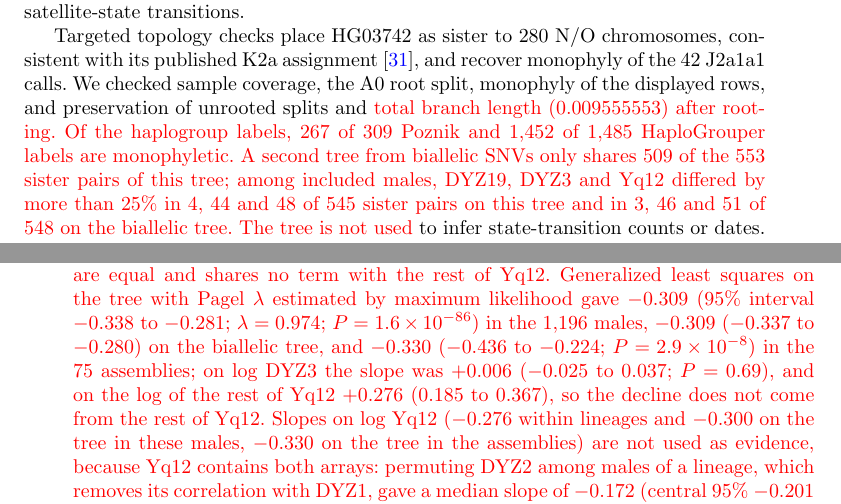
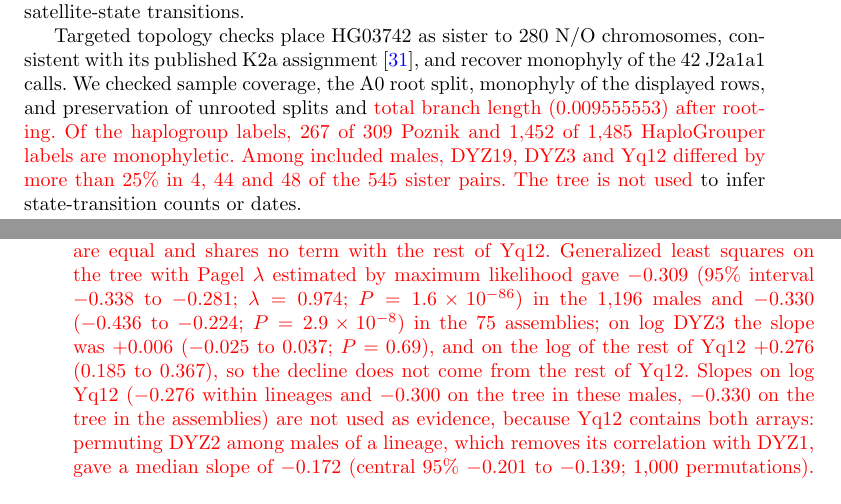
Before and after one commit to AndreaGuarracino/yruler-paper, a LaTeX paper (manuscript/main.tex, which reads manuscript/online-methods.tex): two parts of pages 21 and 30 of 53, joined at a grey line, cut so that both start at the same text. Compiled offline with pdfLaTeX.

Commit message:
One Y tree in the manuscript

```diff
--- a/manuscript/online-methods.tex
+++ b/manuscript/online-methods.tex
@@ -129,7 +129,7 @@ Natural Earth 1:110 million land polygons provide the background. Identical repo
 
 We prune this tree to the 1,597 analysed males, adding branch lengths when suppressing unary nodes. Homogeneous clades are collapsed into triangles that preserve their maximum descendant branch-length extent. The 29 displayed groups split O1a, O1b, O2a and O2b and retain J2a1a1a and J2a1a1b separately; all displayed rows are monophyletic at this resolution. J2a1* and NO* denote unresolved source assignments. No topology or sample order is chosen using satellite lengths. Supplementary Fig.~\ref{fig:j-dyz19} retains all 90 J tips; the 42 J2a1a1 individuals form a clade, with J2a1a2 outside it. The display is descriptive and does not estimate the number or timing of satellite-state transitions.
 
-Targeted topology checks place HG03742 as sister to 280 N/O chromosomes, consistent with its published K2a assignment \cite{Poznik2016}, and recover monophyly of the 42 J2a1a1 calls. We checked sample coverage, the A0 root split, monophyly of the displayed rows, and preservation of unrooted splits and \vsette{total branch length (0.009555553) after rooting. Of the haplogroup labels, 267 of 309 Poznik and 1,452 of 1,485 HaploGrouper labels are monophyletic. A second tree from biallelic SNVs only shares 509 of the 553 sister pairs of this tree; among included males, DYZ19, DYZ3 and Yq12 differed by more than 25\% in 4, 44 and 48 of 545 sister pairs on this tree and in 3, 46 and 51 of 548 on the biallelic tree. The tree is not used} to infer state-transition counts or dates.
+Targeted topology checks place HG03742 as sister to 280 N/O chromosomes, consistent with its published K2a assignment \cite{Poznik2016}, and recover monophyly of the 42 J2a1a1 calls. We checked sample coverage, the A0 root split, monophyly of the displayed rows, and preservation of unrooted splits and \vsette{total branch length (0.009555553) after rooting. Of the haplogroup labels, 267 of 309 Poznik and 1,452 of 1,485 HaploGrouper labels are monophyletic. Among included males, DYZ19, DYZ3 and Yq12 differed by more than 25\% in 4, 44 and 48 of the 545 sister pairs. The tree is not used} to infer state-transition counts or dates.
 
 All five measurement columns use the same 1,597 read-based estimates. Reference status is not encoded by point appearance; the 136 males with reference assemblies remain identified in the sample metadata and sensitivity analyses. All four arm-imbalanced and six Yp-depleted profiles are excluded from population summaries\vsette{; the four males with a PAR2 gain leave only the Yq12 and ratio columns}. HG01967 and HG02966 are shown as diamonds only in Yq12 and DYZ19; ordinary points represent their other measurements; text labels identify substantial deviations using the display criteria below. Medians and interquartile ranges are computed independently within each row and target using only individuals included in population summaries. Only the DYZ3--R1b and DYZ19--J2a1a1 backgrounds are highlighted. Assembly spans appear in the assembly supplement and are not pooled with these population estimates.
 
@@ -254,7 +254,7 @@ DYZ1 and DYZ2 estimates across the 1,583 population-summary individuals are corr
 
 The 91 assembly annotations provide a separate composition view: DYZ1 base-pair fractions range from \vsette{45.2\% to 67.7\%}, and the assigned classes plus unannotated sequence partition each annotated span (Supplementary Fig.~\ref{fig:yq12-composition}). Those fractions do not directly establish equal repeat-unit counts. Balanced DYZ1:DYZ2 unit abundance and evolutionary coupling were already reported in the assembly resource \cite{Hallast2026}.
 
-\vsette{Within broad lineages, in 1,196 males without a reference assembly, one per kinship component, the standard deviation of log length was 0.194 for DYZ1 and 0.255 for DYZ2 (ratio 0.762, bootstrap 95\% interval 0.724--0.802; Pitman--Morgan test of equal variances $P=5\times10^{-67}$). The ratio was 0.798 (0.750--0.845) in 382 HGDP males and 0.655 (0.589--0.741) in 136 SGDP males, both PCR-free, with lineages from the first letter of published calls \cite{Hallast2021} (0.788 and 0.669 with the first three characters of the calls), and 0.714 (0.634--0.829) in the unit counts of 75 assemblies \cite{Hallast2026}, without HG01261, whose Yq12 and DYZ2 targets were excluded. CV standard deviations of the log errors (0.033 and 0.039) are too small to produce this difference. The slope of the log ratio on the mean of the two log lengths is zero when the two variances are equal and shares no term with the rest of Yq12. Generalized least squares on the tree with Pagel $\lambda$ estimated by maximum likelihood gave $-0.309$ (95\% interval $-0.338$ to $-0.281$; $\lambda=0.974$; $P=1.6\times10^{-86}$) in the 1,196 males, $-0.309$ ($-0.337$ to $-0.280$) on the biallelic tree, and $-0.330$ ($-0.436$ to $-0.224$; $P=2.9\times10^{-8}$) in the 75 assemblies; on log DYZ3 the slope was $+0.006$ ($-0.025$ to $0.037$; $P=0.69$), and on the log of the rest of Yq12 $+0.276$ ($0.185$ to $0.367$), so the decline does not come from the rest of Yq12. Slopes on log Yq12 ($-0.276$ within lineages and $-0.300$ on the tree in these males, $-0.330$ on the tree in the assemblies) are not used as evidence, because Yq12 contains both arrays: permuting DYZ2 among males of a lineage, which removes its correlation with DYZ1, gave a median slope of $-0.172$ (central 95\% $-0.201$ to $-0.139$; 1,000 permutations). Offspring were no closer to unit balance than parents (offspring closer in 159 of 297 pairs; Wilcoxon $P=0.72$; cross-batch pairs 145 of 273).} The remaining population test is whether supported departures from a declared unit-equivalent balance exceed joint annotation and measurement uncertainty and recur in independent data. It must address batch, cohort and family dependence. The present correlation or a ratio above one is insufficient to claim a novel exception, functional constraint or selection.
+\vsette{Within broad lineages, in 1,196 males without a reference assembly, one per kinship component, the standard deviation of log length was 0.194 for DYZ1 and 0.255 for DYZ2 (ratio 0.762, bootstrap 95\% interval 0.724--0.802; Pitman--Morgan test of equal variances $P=5\times10^{-67}$). The ratio was 0.798 (0.750--0.845) in 382 HGDP males and 0.655 (0.589--0.741) in 136 SGDP males, both PCR-free, with lineages from the first letter of published calls \cite{Hallast2021} (0.788 and 0.669 with the first three characters of the calls), and 0.714 (0.634--0.829) in the unit counts of 75 assemblies \cite{Hallast2026}, without HG01261, whose Yq12 and DYZ2 targets were excluded. CV standard deviations of the log errors (0.033 and 0.039) are too small to produce this difference. The slope of the log ratio on the mean of the two log lengths is zero when the two variances are equal and shares no term with the rest of Yq12. Generalized least squares on the tree with Pagel $\lambda$ estimated by maximum likelihood gave $-0.309$ (95\% interval $-0.338$ to $-0.281$; $\lambda=0.974$; $P=1.6\times10^{-86}$) in the 1,196 males and $-0.330$ ($-0.436$ to $-0.224$; $P=2.9\times10^{-8}$) in the 75 assemblies; on log DYZ3 the slope was $+0.006$ ($-0.025$ to $0.037$; $P=0.69$), and on the log of the rest of Yq12 $+0.276$ ($0.185$ to $0.367$), so the decline does not come from the rest of Yq12. Slopes on log Yq12 ($-0.276$ within lineages and $-0.300$ on the tree in these males, $-0.330$ on the tree in the assemblies) are not used as evidence, because Yq12 contains both arrays: permuting DYZ2 among males of a lineage, which removes its correlation with DYZ1, gave a median slope of $-0.172$ (central 95\% $-0.201$ to $-0.139$; 1,000 permutations). Offspring were no closer to unit balance than parents (offspring closer in 159 of 297 pairs; Wilcoxon $P=0.72$; cross-batch pairs 145 of 273).} The remaining population test is whether supported departures from a declared unit-equivalent balance exceed joint annotation and measurement uncertainty and recur in independent data. It must address batch, cohort and family dependence. The present correlation or a ratio above one is insufficient to claim a novel exception, functional constraint or selection.
 
 \subsubsection{Short DYZ19 arrays in sampled J2a1a1 chromosomes}\label{sec:res-lineages}
 \vsette{A mixture of log DYZ19 lengths supported more than one state (BIC 1,086 for one component, 43.5 for two and $-479$ for three, with means of 65.8, 255.4 and 379.8 kb), and no estimate fell between 83.2 and 161.0 kb.} All 42 sampled J2a1a1 chromosomes had DYZ19 estimates of \vsette{59,169--74,656} bp, whereas the other 44 included J chromosomes spanned \vsette{220,914--305,264} bp. The short-state calls split between J2a1a1a (17 individuals) and J2a1a1b (25). Five parent--offspring pairs carried the short state in both members (HG01672--HG01671, HG01781--HG01780, HG02490--HG02492, HG02733--HG02735 and HG03905--HG03906; 61.3--74.7 kb, differences $-6.8\%$ to $+7.0\%$). Thirty-seven short-state individuals have no reference assembly, and 39 are outside the 115 calibration males. \vsette{Without yruler markers, aligned read density per base in chrY:20,054,500--20,351,000 of GRCh38 over that in chrY:14.5--15.5 Mb was 0.111--0.144 in the J2a1a1 males and 0.645--0.896 in the other J males, 0.243 and 0.240 in NA18910 and NA18911, and correlated with the estimates in 238 males (42 J2a1a1, 44 other J and 152 others; Spearman $\rho=0.990$). In the whole GRCh38 block (chrY:20,054,500--21,184,000, located with marker hits in ten males), which includes flanking sequence, the values were 0.759--0.809 and 0.913--0.999 ($\rho=0.972$). Alignment to GRCh38 shows that the region is reduced; it gives neither a length nor a breakpoint. HaploGrouper with the ISOGG 2019 tree placed all 22 short HGDP and SGDP males in J2a1a1 (10 J2a1a1a and 12 J2a1a1b) and none of the 41 other J males, and matched the published calls of 12 1kGP controls.} Retaining one per documented family or public-kinship component leaves 37 short-state versus 37 other J chromosomes with the same separation.
```
Also changed, not shown: manuscript/brief-text.tex (+1 -1 lines).
